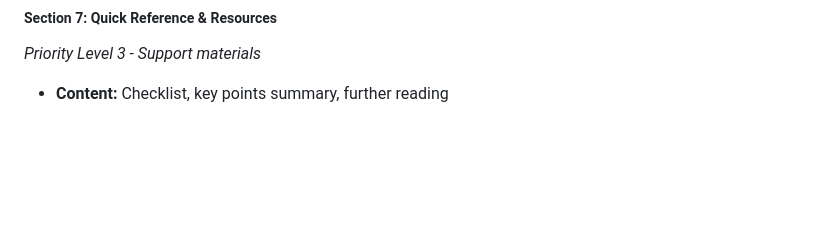
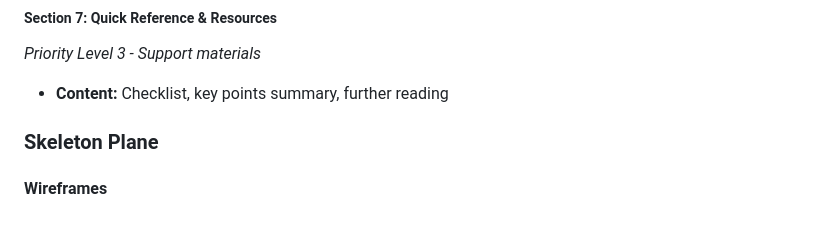
Before and after one commit to sthDINESH/dei-decoded, a Markdown page: README.md, the part around the change. Drawn GitHub-style; blank space fills up the shorter version.

Commit message:
add empty section for wireframes

```diff
--- a/README.md
+++ b/README.md
@@ -113,3 +113,7 @@ For user interaction, the website will include:
 ##### **Section 7: Quick Reference & Resources**
 *Priority Level 3 - Support materials*
 - **Content:** Checklist, key points summary, further reading
+
+### Skeleton Plane
+
+#### Wireframes
```
